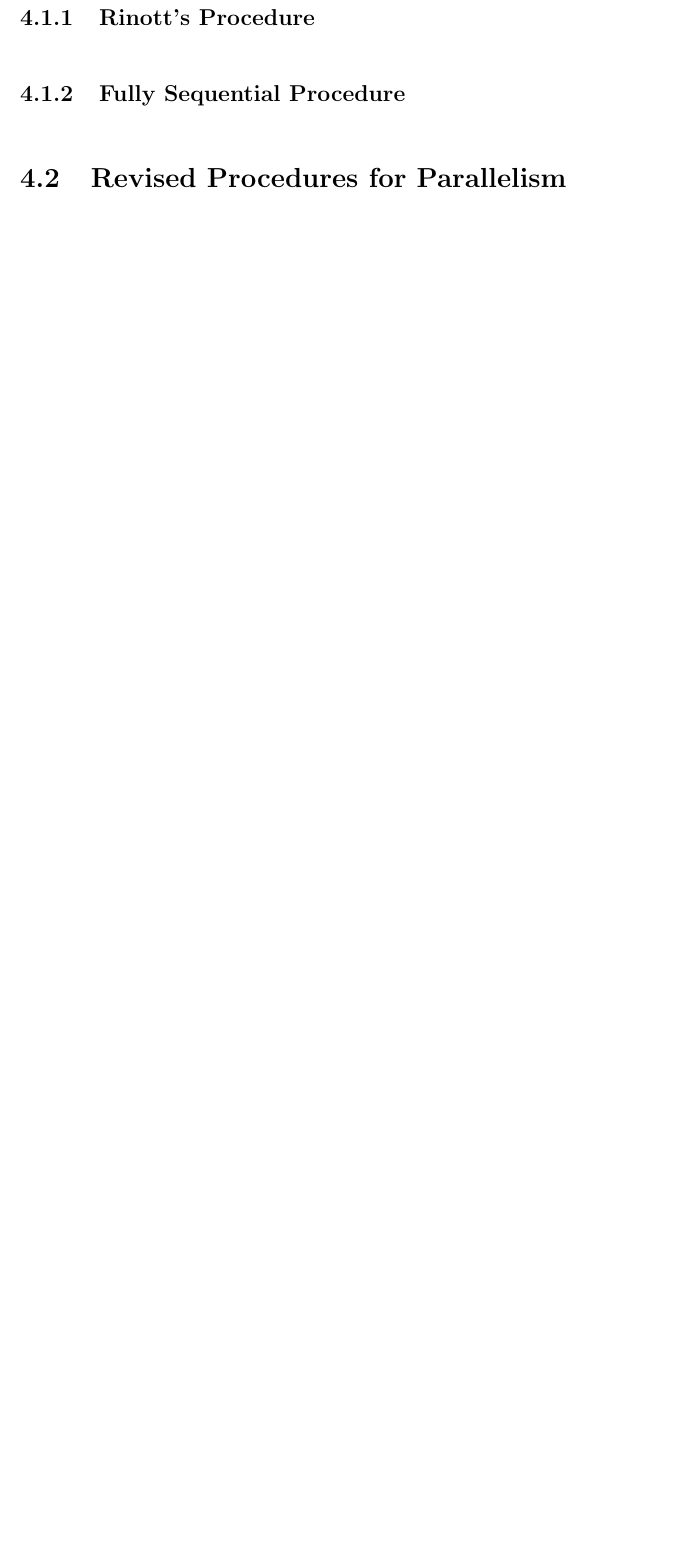
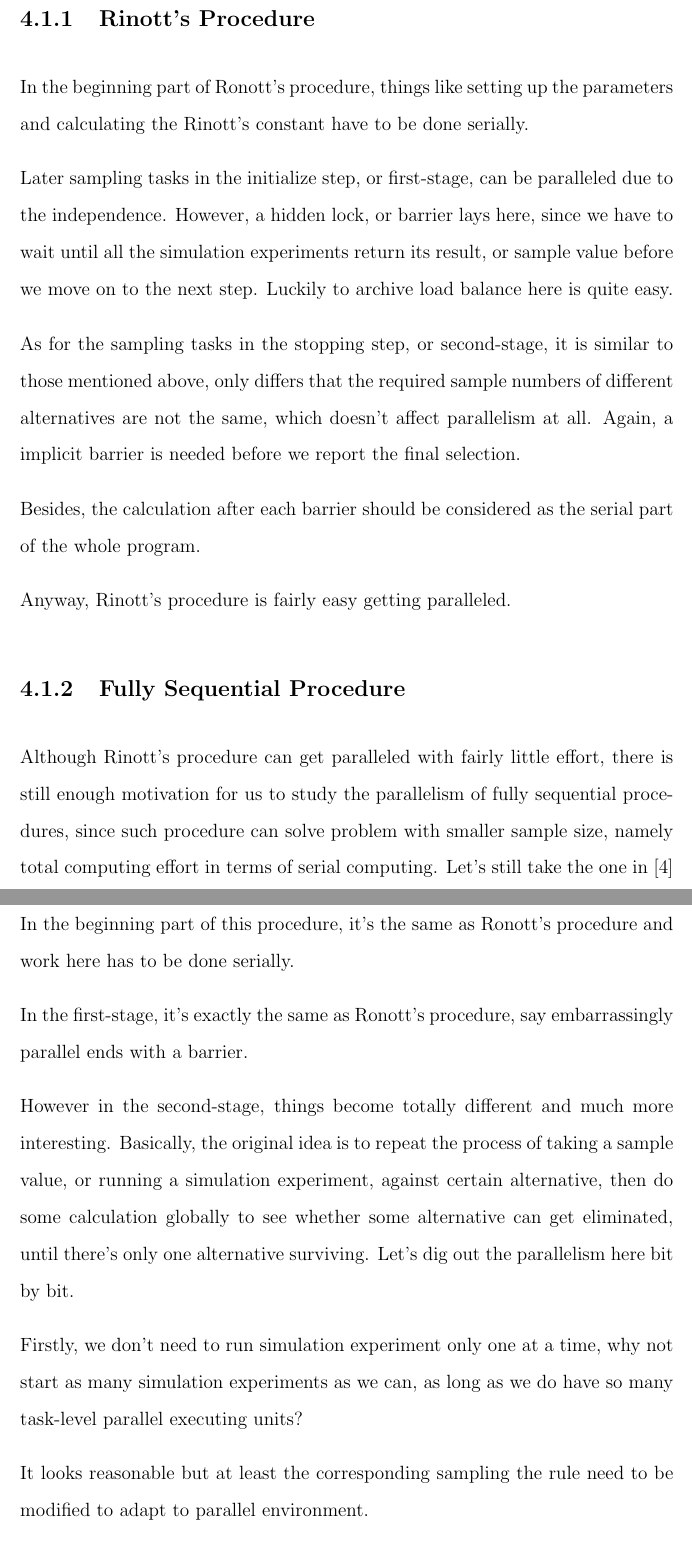
Before and after one commit to wuyangnju/mphil-thesis, a LaTeX thesis (thesis.tex): part of page 38 of 42 before the commit and two parts of pages 38 and 39 of 45 after it, the two joined at a grey line, cut so that both start at the same text, the shorter picture padded with empty space. Compiled offline with pdfLaTeX.

Commit message:
first version of section 4.1

```diff
--- a/thesis.tex
+++ b/thesis.tex
@@ -475,4 +483,26 @@ Besides, patterns are more art than science. It is not necessary to stick strict
 
 \subsection{Rinott's Procedure}
 
+In the beginning part of Ronott's procedure, things like setting up the parameters and calculating the Rinott's constant have to be done serially.
+
+Later sampling tasks in the initialize step, or first-stage, can be paralleled due to the independence. However, a hidden lock, or barrier lays here, since we have to wait until all the simulation experiments return its result, or sample value before we move on to the next step. Luckily to archive load balance here is quite easy.
+
+As for the sampling tasks in the stopping step, or second-stage, it is similar to those mentioned above, only differs that the required sample numbers of different alternatives are not the same, which doesn't affect parallelism at all. Again, a implicit barrier is needed before we report the final selection.
+
+Besides, the calculation after each barrier should be considered as the serial part of the whole program.
+
+Anyway, Rinott's procedure is fairly easy getting paralleled.
+
 \subsection{Fully Sequential Procedure}
+
+Although Rinott's procedure can get paralleled with fairly little effort, there is still enough motivation for us to study the parallelism of fully sequential procedures, since such procedure can solve problem with smaller sample size, namely total computing effort in terms of serial computing. Let's still take the one in \cite{ras-seq-jeff} as an example.
+
+In the beginning part of this procedure, it's the same as Ronott's procedure and work here has to be done serially.
+
+In the first-stage, it's exactly the same as Ronott's procedure, say embarrassingly parallel ends with a barrier.
+
+However in the second-stage, things become totally different and much more interesting. Basically, the original idea is to repeat the process of taking a sample value, or running a simulation experiment, against certain alternative, then do some calculation globally to see whether some alternative can get eliminated, until there's only one alternative surviving. Let's dig out the parallelism here bit by bit.
+
+Firstly, we don't need to run simulation experiment only one at a time, why not start as many simulation experiments as we can, as long as we do have so many task-level parallel executing units?
+
+It looks reasonable but at least the corresponding sampling the rule need to be modified to adapt to parallel environment.
```
Also changed, not shown: thesis.tex (18 more changed lines).
